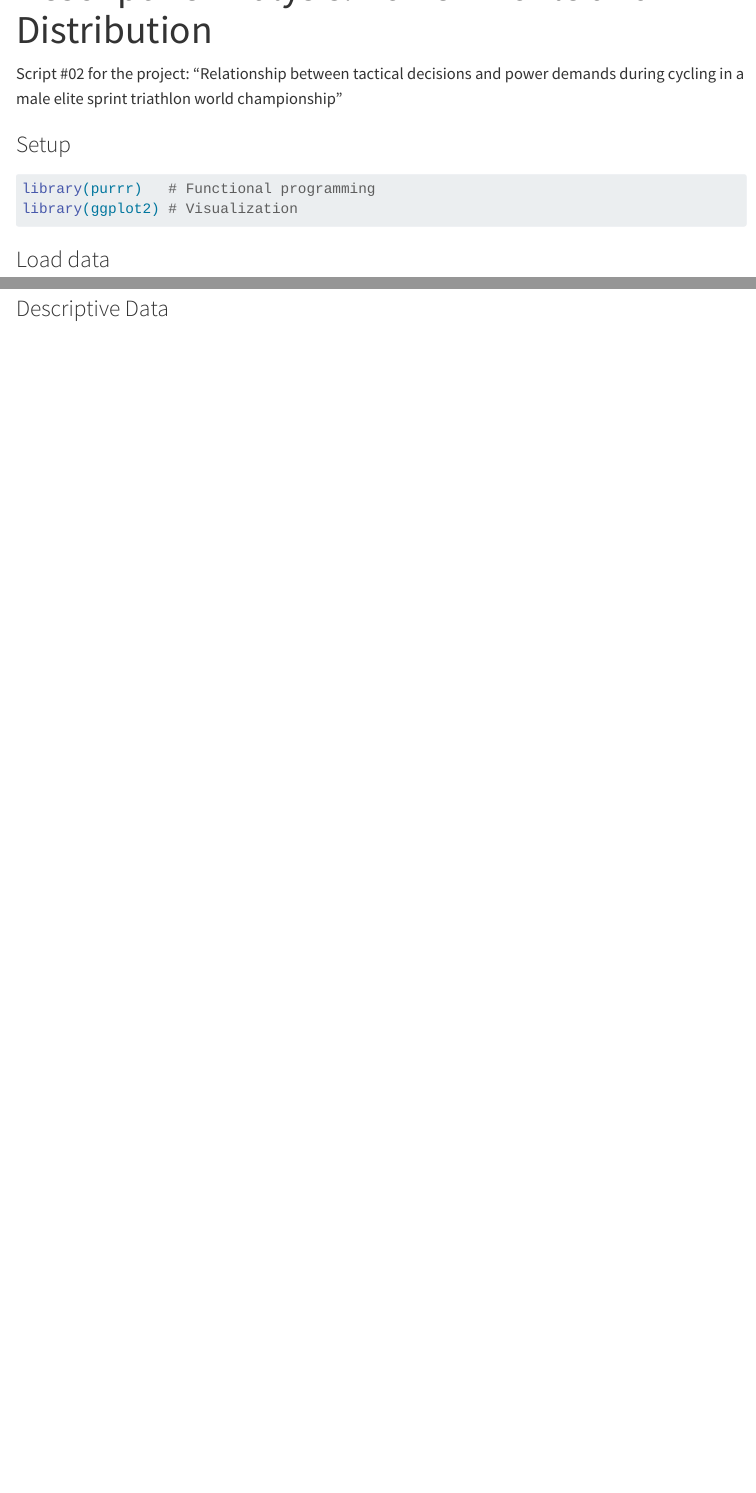
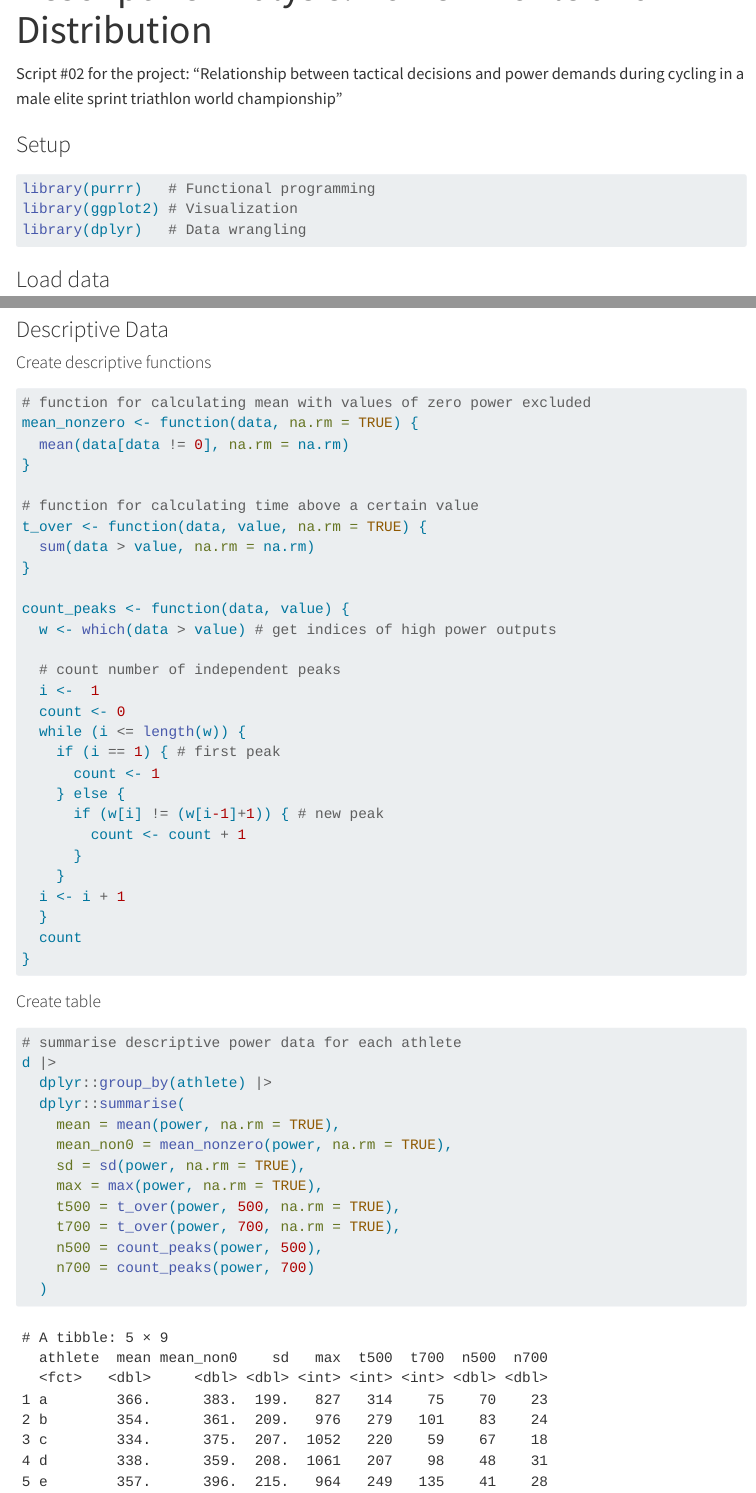
Before and after one commit to smnnlt/trihamburg, a Quarto document (scripts/02-descriptive.qmd): the page in a window 1100 px wide, from 60 px down, and a second part further down, joined at a grey line. Rendered offline with R 4.5, knitr and Pandoc in place of Quarto, with nearby package versions; menus at the side of the page are left out.

Commit message:
Create descriptive data table

````diff
--- a/scripts/02-descriptive.qmd
+++ b/scripts/02-descriptive.qmd
@@ -12,8 +12,11 @@ Script #02 for the project: "Relationship between tactical decisions and power d
 ### Setup
 
 ```{r}
+#| warning: false
+
 library(purrr)   # Functional programming
 library(ggplot2) # Visualization
+library(dplyr)   # Data wrangling
 ```
 
 ### Load data
@@ -75,6 +78,53 @@ ggplot(d, aes(x = power, colour = athlete)) +
 
 ### Descriptive Data
 
+#### Create descriptive functions
+
 ```{r}
+# function for calculating mean with values of zero power excluded
+mean_nonzero <- function(data, na.rm = TRUE) {
+  mean(data[data != 0], na.rm = na.rm)
+}
+
+# function for calculating time above a certain value
+t_over <- function(data, value, na.rm = TRUE) {
+  sum(data > value, na.rm = na.rm)
+}
+
+count_peaks <- function(data, value) {
+  w <- which(data > value) # get indices of high power outputs
+
+  # count number of independent peaks
+  i <-  1
+  count <- 0
+  while (i <= length(w)) {
+    if (i == 1) { # first peak
+      count <- 1
+    } else {
+      if (w[i] != (w[i-1]+1)) { # new peak
+        count <- count + 1
+      }
+    }
+  i <- i + 1
+  }
+  count
+}
 
 ```
+#### Create table
+
+```{r}
+# summarise descriptive power data for each athlete
+d |>
+  dplyr::group_by(athlete) |>
+  dplyr::summarise(
+    mean = mean(power, na.rm = TRUE),
+    mean_non0 = mean_nonzero(power, na.rm = TRUE),
+    sd = sd(power, na.rm = TRUE),
+    max = max(power, na.rm = TRUE),
+    t500 = t_over(power, 500, na.rm = TRUE),
+    t700 = t_over(power, 700, na.rm = TRUE),
+    n500 = count_peaks(power, 500),
+    n700 = count_peaks(power, 700)
+  )
+```
````
Also changed, not shown: scripts/output/02-descriptive.html (added).
